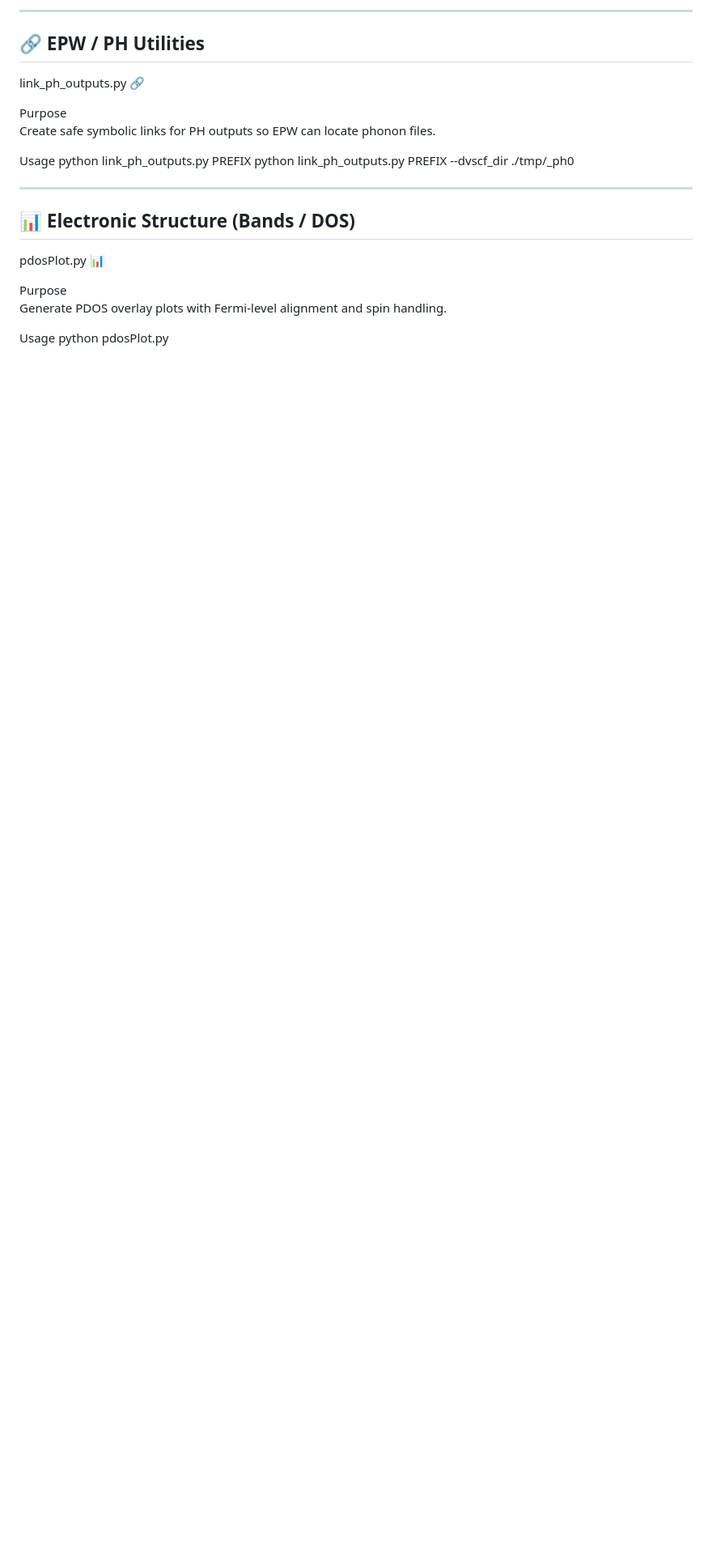
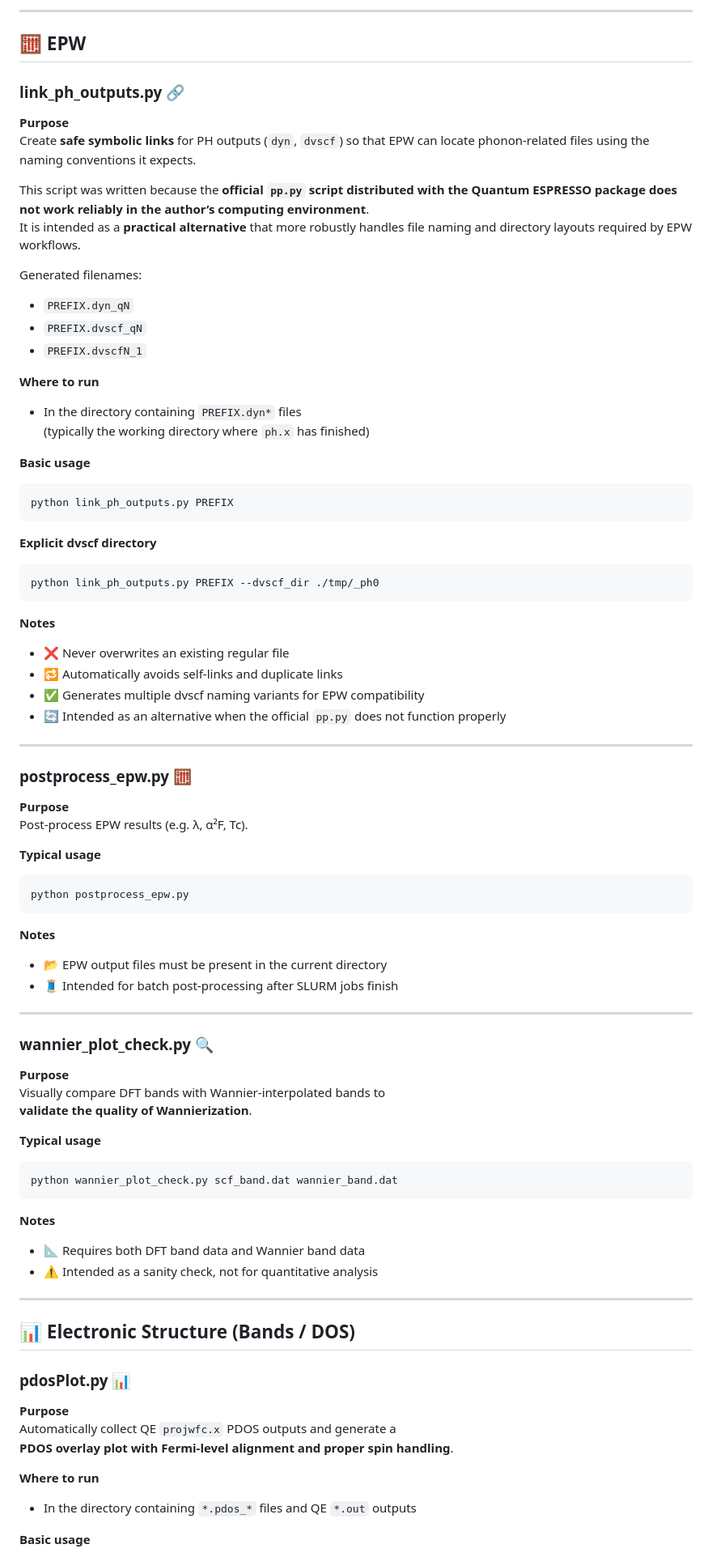
Before and after one commit to suecreamm/materials, a Markdown page: scripts/qe/README.md, the part around one of its changes. Shown at 81% size. GitHub-like rendering; blank space fills up the shorter version.

````diff
--- a/scripts/qe/README.md
+++ b/scripts/qe/README.md
@@ -148,25 +218,91 @@ English 🇬🇧
 
-------------------------------------------------------------
-🔗 EPW / PH Utilities
-------------------------------------------------------------
+---
 
-link_ph_outputs.py 🔗
+## 🧮 EPW
 
-Purpose
-Create safe symbolic links for PH outputs so EPW can locate phonon files.
+### link_ph_outputs.py 🔗 <a id="link_ph_outputspy-en"></a>
 
-Usage
+**Purpose**
+Create **safe symbolic links** for PH outputs (`dyn`, `dvscf`) so that EPW can locate
+phonon-related files using the naming conventions it expects.
+
+This script was written because the **official `pp.py` script distributed with
+the Quantum ESPRESSO package does not work reliably in the author’s computing
+environment**.
+It is intended as a **practical alternative** that more robustly handles
+file naming and directory layouts required by EPW workflows.
+
+Generated filenames:
+- `PREFIX.dyn_qN`
+- `PREFIX.dvscf_qN`
+- `PREFIX.dvscfN_1`
+
+**Where to run**
+- In the directory containing `PREFIX.dyn*` files
+  (typically the working directory where `ph.x` has finished)
+
+**Basic usage**
+```bash
 python link_ph_outputs.py PREFIX
+```
+
+**Explicit dvscf directory**
+```bash
 python link_ph_outputs.py PREFIX --dvscf_dir ./tmp/_ph0
+```
 
-------------------------------------------------------------
-📊 Electronic Structure (Bands / DOS)
-------------------------------------------------------------
+**Notes**
+- ❌ Never overwrites an existing regular file
+- 🔁 Automatically avoids self-links and duplicate links
+- ✅ Generates multiple dvscf naming variants for EPW compatibility
+- 🔄 Intended as an alternative when the official `pp.py` does not function properly
 
-pdosPlot.py 📊
+---
 
-Purpose
-Generate PDOS overlay plots with Fermi-level alignment and spin handling.
+### postprocess_epw.py 🧮 <a id="postprocess_epwpy-en"></a>
 
-Usage
+**Purpose**
+Post-process EPW results (e.g. λ, α²F, Tc).
+
+**Typical usage**
+```bash
+python postprocess_epw.py
+```
+
+**Notes**
+- 📂 EPW output files must be present in the current directory
+- 🧵 Intended for batch post-processing after SLURM jobs finish
+
+---
+
+### wannier_plot_check.py 🔍 <a id="wannier_plot_checkpy-en"></a>
+
+**Purpose**
+Visually compare DFT bands with Wannier-interpolated bands to
+**validate the quality of Wannierization**.
+
+**Typical usage**
+```bash
+python wannier_plot_check.py scf_band.dat wannier_band.dat
+```
+
+**Notes**
+- 📐 Requires both DFT band data and Wannier band data
+- ⚠️ Intended as a sanity check, not for quantitative analysis
+
+---
+
+## 📊 Electronic Structure (Bands / DOS)
+
+### pdosPlot.py 📊 <a id="pdosplotpy-en"></a>
+
+**Purpose**
+Automatically collect QE `projwfc.x` PDOS outputs and generate a
+**PDOS overlay plot with Fermi-level alignment and proper spin handling**.
+
+**Where to run**
+- In the directory containing `*.pdos_*` files and QE `*.out` outputs
+
+**Basic usage**
+```bash
 python pdosPlot.py
````
Also changed, not shown: other parts of scripts/qe/README.md (+177 -120 lines).
